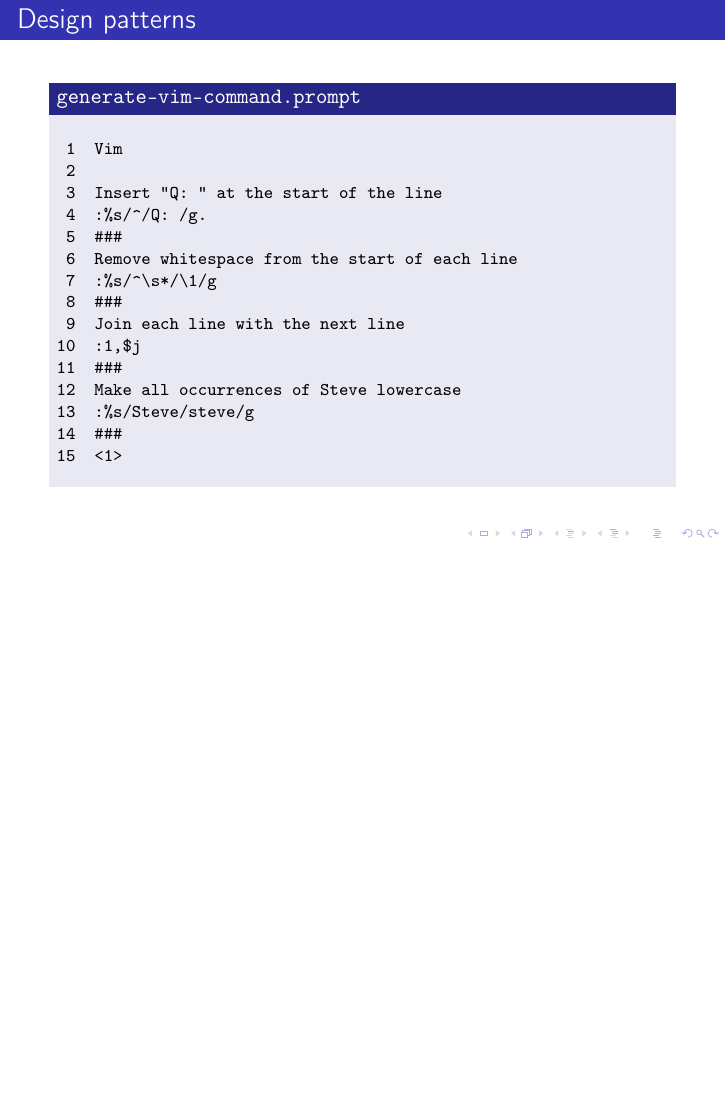
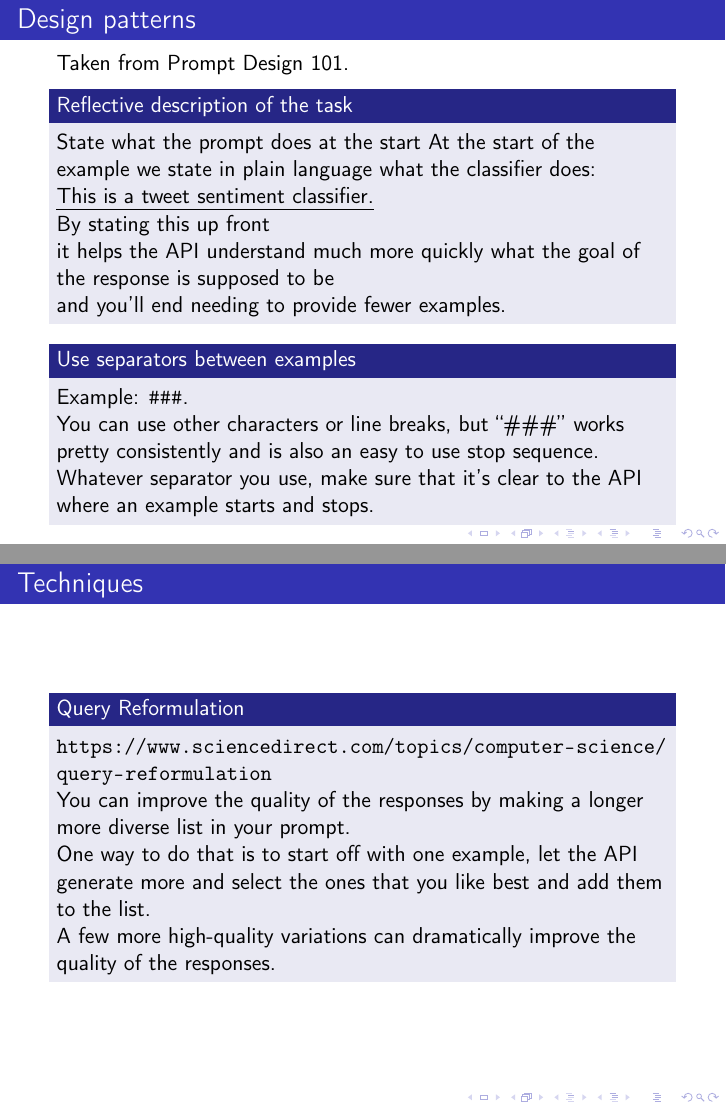
Before and after one commit to gobbletown/presentation-prompt-engineering-in-emacs, LaTeX slides (presentation.tex): page 9 of 19 before the commit and pages 9 and 10 of 20 after it, the two joined at a grey line, the shorter picture padded with empty space. Compiled offline with pdfLaTeX.

Commit message:
Tue 02 Mar 2021 14:44:41 NZDT

```diff
--- a/presentation.tex
+++ b/presentation.tex
@@ -182,27 +182,55 @@ Come up with silly inventions.
 \end{block}
 \end{frame}
 
-\begin{frame}[label={sec:orgdf40618},fragile]{Design patterns}
- \begin{block}{\texttt{generate-vim-command.prompt}}
-{\footnotesize
-\begin{verbatim}
- 1  Vim
- 2
- 3  Insert "Q: " at the start of the line
- 4  :%s/^/Q: /g.
- 5  ###
- 6  Remove whitespace from the start of each line
- 7  :%s/^\s*/\1/g
- 8  ###
- 9  Join each line with the next line
-10  :1,$j
-11  ###
-12  Make all occurrences of Steve lowercase
-13  :%s/Steve/steve/g
-14  ###
-15  <1>
-\end{verbatim}
-}
+\begin{frame}[label={sec:org99c90e5},fragile]{Design patterns}
+ Taken from Prompt Design 101.
+
+\begin{block}{Reflective description of the task}
+State what the prompt does at the start At the
+start of the example we state in plain
+language what the classifier does:
+
+\uline{This is a tweet sentiment classifier.}
+
+By stating this up front
+
+it helps the API understand much more quickly
+what the goal of the response is supposed to
+be
+
+and you’ll end needing to provide fewer
+examples.
+\end{block}
+
+\begin{block}{Use separators between examples}
+Example: \texttt{\#\#\#}.
+
+You can use other characters or line breaks,
+but “\#\#\#” works pretty consistently and is
+also an easy to use stop sequence.
+
+Whatever separator you use, make sure that
+it’s clear to the API where an example starts
+and stops.
+\end{block}
+\end{frame}
+
+\begin{frame}[label={sec:orga137cfa}]{Techniques}
+\begin{block}{Query Reformulation}
+\url{https://www.sciencedirect.com/topics/computer-science/query-reformulation}
+
+You can improve the quality of the responses
+by making a longer more diverse list in your
+prompt.
+
+One way to do that is to start off with one
+example, let the API generate more and select
+the ones that you like best and add them to
+the list.
+
+A few more high-quality variations can
+dramatically improve the quality of the
+responses.
 \end{block}
 \end{frame}
 
```
Also changed, not shown: presentation.pdf, presentation.tex (60 more changed lines), 2 other files.
